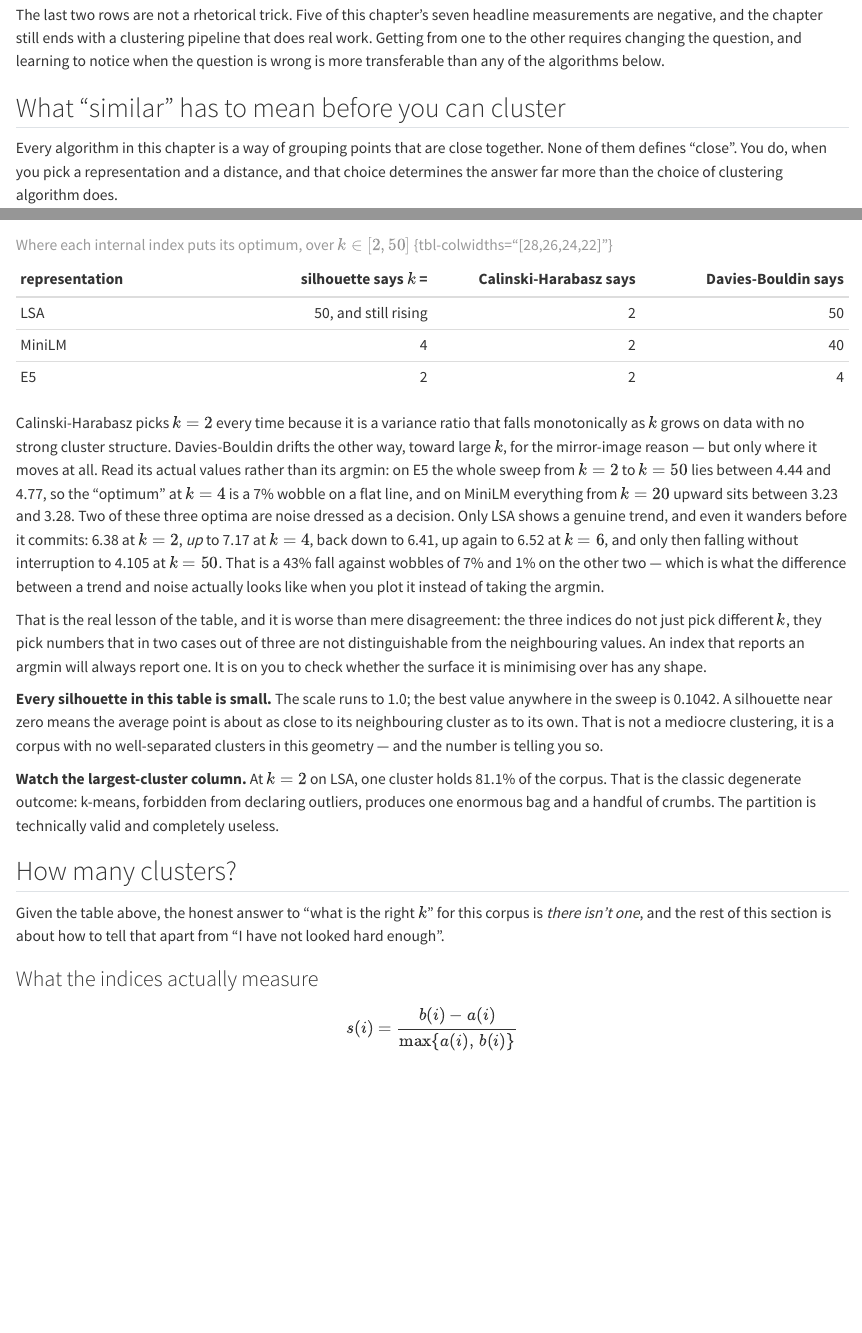
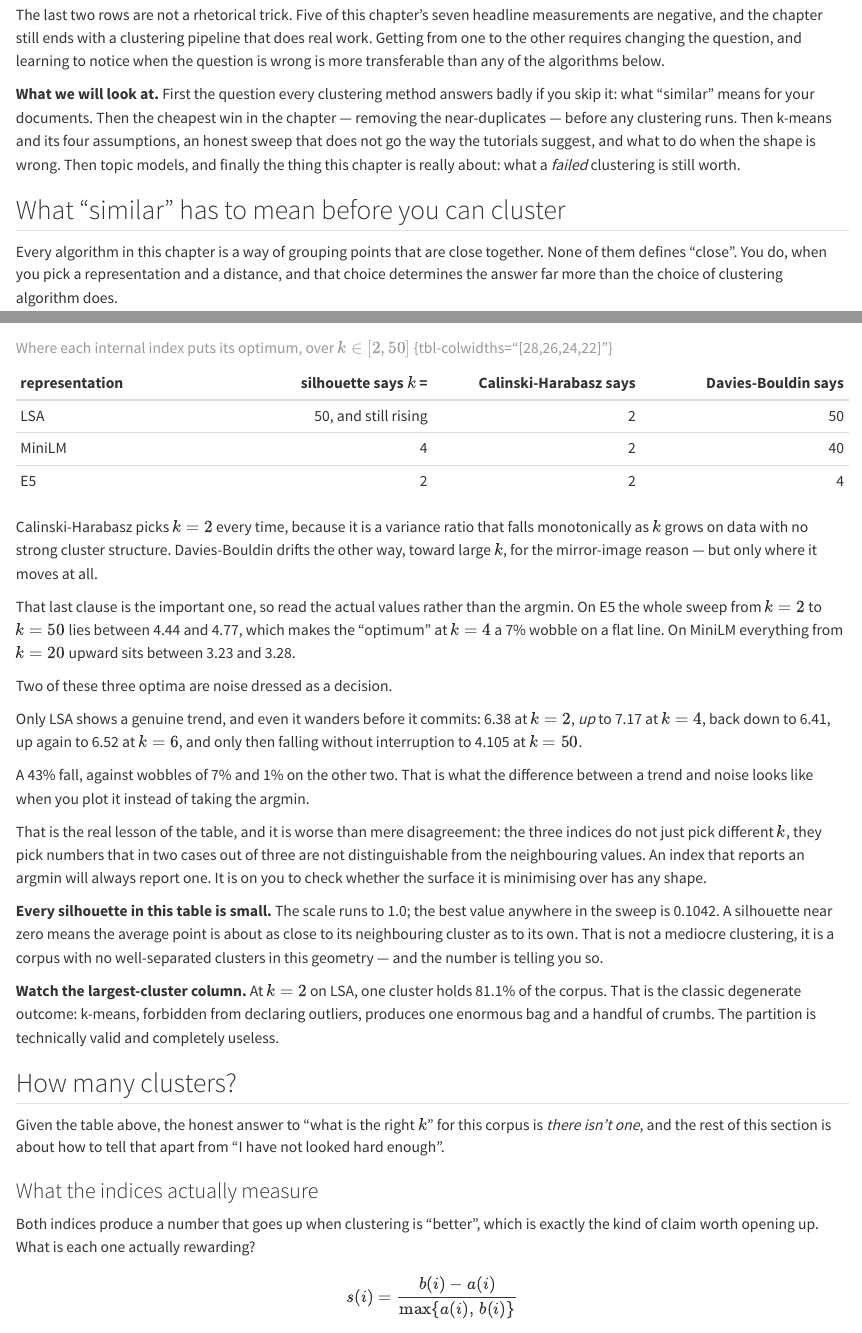
Before and after one commit to bbardakk/metu-applied-nlp, a Quarto document (en/chapters/11-clustering-topics.qmd): the page in a window 1100 px wide, from 1800 px down, and a second part further down, joined at a grey line. Rendered offline with R 4.5, knitr and Pandoc in place of Quarto, with nearby package versions.

Commit message:
Chapter 11: roadmap, four transitions, and the two densest arguments split
Chapter 11 opens warm almost everywhere already — "Here is the trap that costs
the most time in practice", "Look again at the scoreboard", "Metrics are cheap;
read the documents". Four subsections were not, and all four opened straight
onto a table, a bolded list or a formula:

  the Jaccard threshold table, which now says what the number actually decides
  and that nobody can hand it to you
  the sweep, which now warns that most readings of it flatter somebody
  the index formulas, which now ask what each index is rewarding
  the cost table for the bug, which now says why it belongs in front of anyone
  who thinks a leakage check is optional

Two paragraphs split, both carrying an argument that needed room. The
Davies-Bouldin passage packed the mechanism, three sets of values, the verdict
and the contrast into 181 words; the elbow passage buried "which is also
exactly the problem" mid-block. The claim in both is unchanged, including
every number.

Citations, cross-references and numbers checked, none lost.

Co-Authored-By: Claude Opus 5 <noreply@anthropic.com>

```diff
--- a/en/chapters/11-clustering-topics.qmd
+++ b/en/chapters/11-clustering-topics.qmd
@@ -105,6 +105,14 @@
 clustering pipeline that does real work. Getting from one to the other requires
 changing the question, and learning to notice when the question is wrong is
 more transferable than any of the algorithms below.
+
+**What we will look at.** First the question every clustering method answers
+badly if you skip it: what "similar" means for your documents. Then the
+cheapest win in the chapter — removing the near-duplicates — before any
+clustering runs. Then k-means and its four assumptions, an honest sweep that
+does not go the way the tutorials suggest, and what to do when the shape is
+wrong. Then topic models, and finally the thing this chapter is really about:
+what a *failed* clustering is still worth.
 
 ## What "similar" has to mean before you can cluster {#sec-what-similar-means}
 
@@ -836,19 +852,25 @@
 : Where each internal index puts its optimum, over $k \in [2, 50]$
 {tbl-colwidths="[28,26,24,22]"}
 
-Calinski-Harabasz picks $k=2$ every time because it is a variance ratio that
+Calinski-Harabasz picks $k=2$ every time, because it is a variance ratio that
 falls monotonically as $k$ grows on data with no strong cluster structure.
 Davies-Bouldin drifts the other way, toward large $k$, for the mirror-image
-reason — but only where it moves at all. Read its actual values rather than its
-argmin: on E5 the whole sweep from $k=2$ to $k=50$ lies between 4.44 and 4.77,
-so the "optimum" at $k=4$ is a 7% wobble on a flat line, and on MiniLM
-everything from $k=20$ upward sits between 3.23 and 3.28. [Two of these three
-optima are noise dressed as a decision.]{.hl} Only LSA shows a genuine trend,
-and even it wanders before it commits: 6.38 at $k=2$, *up* to 7.17 at $k=4$,
-back down to 6.41, up again to 6.52 at $k=6$, and only then falling without
-interruption to 4.105 at $k=50$. That is a 43% fall against wobbles of 7% and
-1% on the other two — which is what the difference between a trend and noise
-actually looks like when you plot it instead of taking the argmin.
+reason — but only where it moves at all.
+
+That last clause is the important one, so read the actual values rather than
+the argmin. On E5 the whole sweep from $k=2$ to $k=50$ lies between 4.44 and
+4.77, which makes the "optimum" at $k=4$ a 7% wobble on a flat line. On MiniLM
+everything from $k=20$ upward sits between 3.23 and 3.28.
+
+[Two of these three optima are noise dressed as a decision.]{.hl}
+
+Only LSA shows a genuine trend, and even it wanders before it commits: 6.38 at
+$k=2$, *up* to 7.17 at $k=4$, back down to 6.41, up again to 6.52 at $k=6$,
+and only then falling without interruption to 4.105 at $k=50$.
+
+A 43% fall, against wobbles of 7% and 1% on the other two. That is what the
+difference between a trend and noise looks like when you plot it instead of
+taking the argmin.
 
 That is the real lesson of the table, and it is worse than mere disagreement:
 the three indices do not just pick different $k$, they pick numbers that in two
@@ -874,6 +896,10 @@
 that apart from "I have not looked hard enough".
 
 ### What the indices actually measure
+
+Both indices produce a number that goes up when clustering is "better", which
+is exactly the kind of claim worth opening up. What is each one actually
+rewarding?
 
 $$
 s(i) = \frac{b(i) - a(i)}{\max\{a(i),\, b(i)\}}
```
Also changed, not shown: en/chapters/11-clustering-topics.qmd (29 more changed lines).
